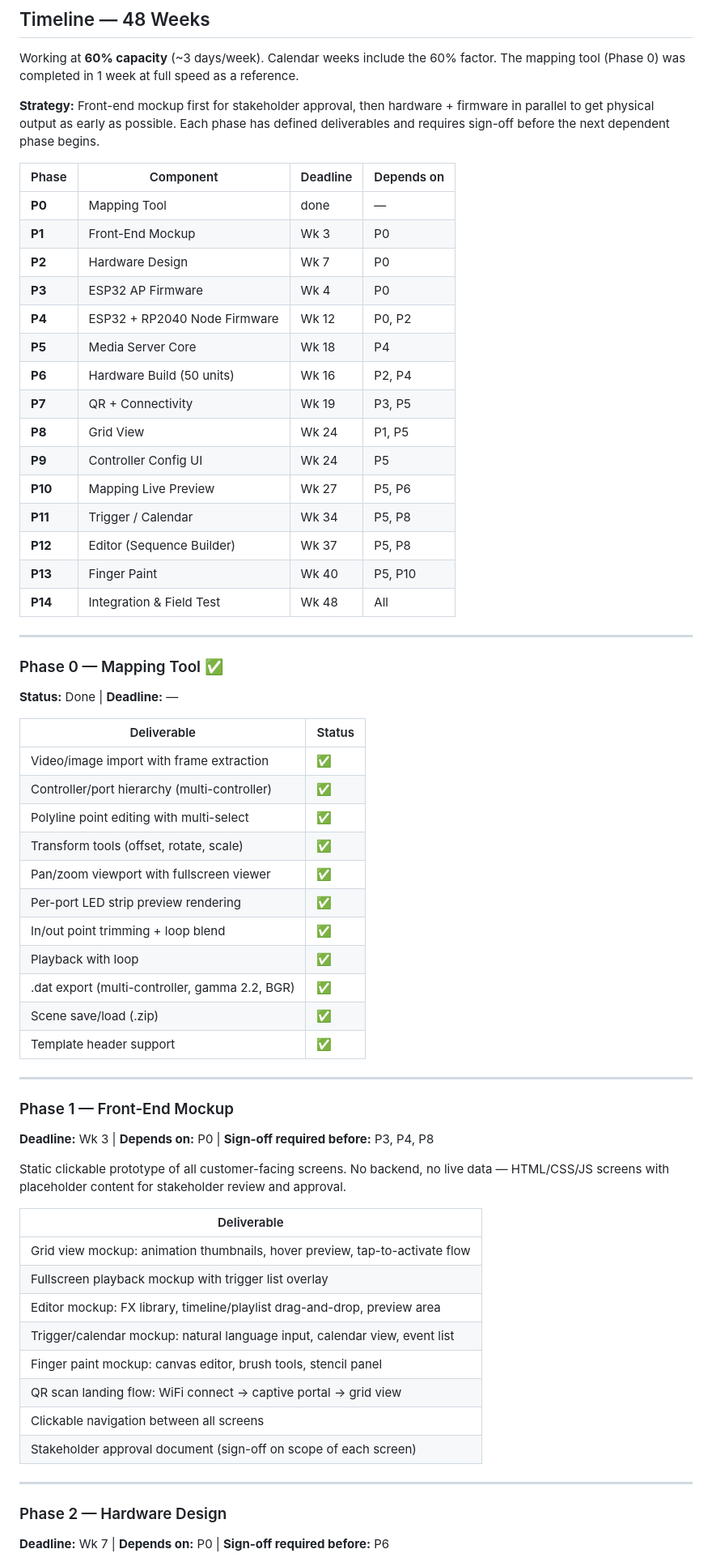
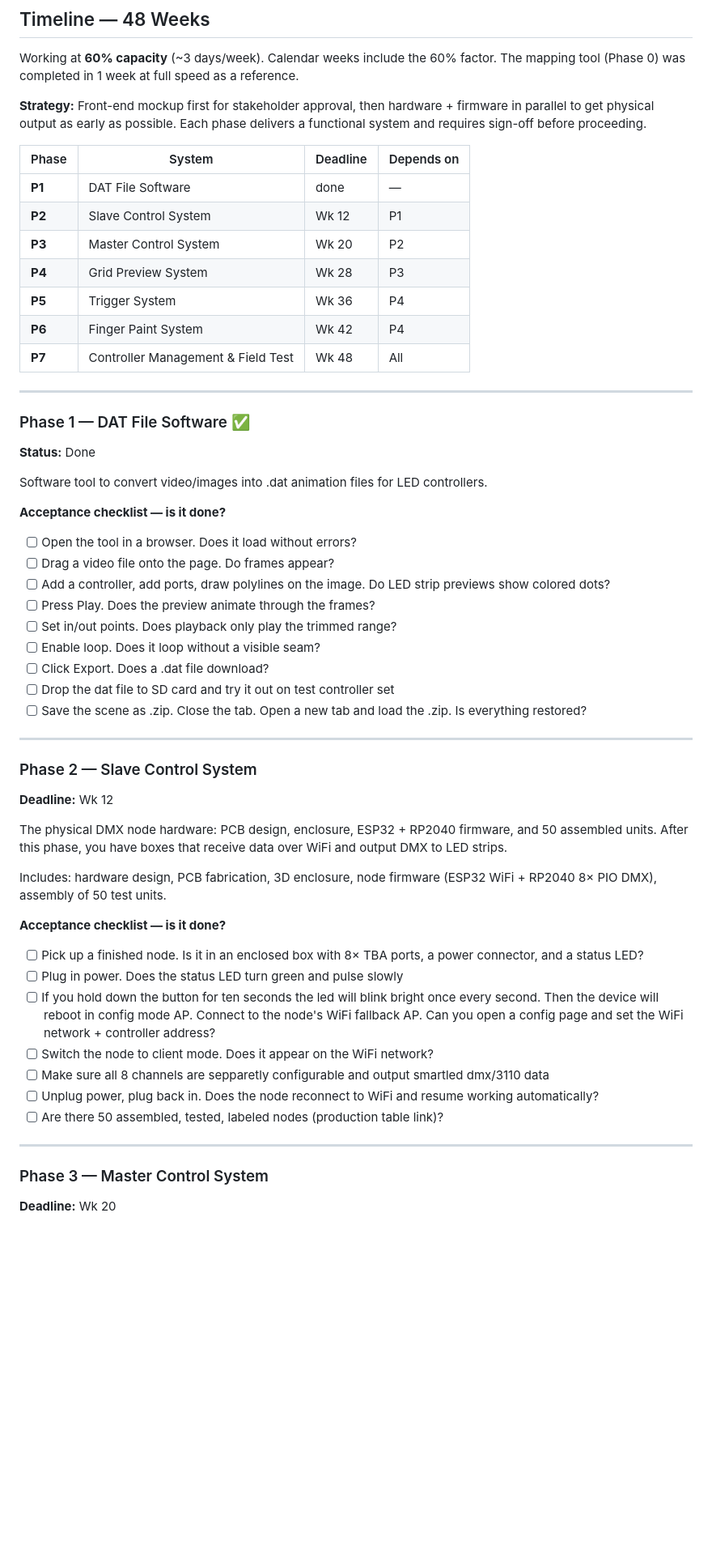
Before and after one commit to KKallas/Le-Dat-Converter, a Markdown page: PROJECT-PLAN.md, the part around one of its changes. Shown at 81% size. Rendered like a GitHub page; blank space fills up the shorter version.

Commit message:
Phase updates

```diff
--- a/PROJECT-PLAN.md
+++ b/PROJECT-PLAN.md
@@ -205,68 +205,61 @@ Central server that stores animations, manages nodes, and serves the front-end a
 
 Working at **60% capacity** (~3 days/week). Calendar weeks include the 60% factor. The mapping tool (Phase 0) was completed in 1 week at full speed as a reference.
 
-**Strategy:** Front-end mockup first for stakeholder approval, then hardware + firmware in parallel to get physical output as early as possible. Each phase has defined deliverables and requires sign-off before the next dependent phase begins.
+**Strategy:** Front-end mockup first for stakeholder approval, then hardware + firmware in parallel to get physical output as early as possible. Each phase delivers a functional system and requires sign-off before proceeding.
 
-| Phase | Component | Deadline | Depends on |
-|-------|-----------|----------|------------|
-| **P0** | Mapping Tool | done | — |
-| **P1** | Front-End Mockup | Wk 3 | P0 |
-| **P2** | Hardware Design | Wk 7 | P0 |
-| **P3** | ESP32 AP Firmware | Wk 4 | P0 |
-| **P4** | ESP32 + RP2040 Node Firmware | Wk 12 | P0, P2 |
-| **P5** | Media Server Core | Wk 18 | P4 |
-| **P6** | Hardware Build (50 units) | Wk 16 | P2, P4 |
-| **P7** | QR + Connectivity | Wk 19 | P3, P5 |
-| **P8** | Grid View | Wk 24 | P1, P5 |
-| **P9** | Controller Config UI | Wk 24 | P5 |
-| **P10** | Mapping Live Preview | Wk 27 | P5, P6 |
-| **P11** | Trigger / Calendar | Wk 34 | P5, P8 |
-| **P12** | Editor (Sequence Builder) | Wk 37 | P5, P8 |
-| **P13** | Finger Paint | Wk 40 | P5, P10 |
-| **P14** | Integration & Field Test | Wk 48 | All |
+| Phase | System | Deadline | Depends on |
+|-------|--------|----------|------------|
+| **P1** | DAT File Software | done | — |
+| **P2** | Slave Control System | Wk 12 | P1 |
+| **P3** | Master Control System | Wk 20 | P2 |
+| **P4** | Grid Preview System | Wk 28 | P3 |
+| **P5** | Trigger System | Wk 36 | P4 |
+| **P6** | Finger Paint System | Wk 42 | P4 |
+| **P7** | Controller Management & Field Test | Wk 48 | All |
 
 ---
 
-### Phase 0 — Mapping Tool ✅
+### Phase 1 — DAT File Software ✅
 
-**Status:** Done | **Deadline:** —
+**Status:** Done
 
-| Deliverable | Status |
-|-------------|--------|
-| Video/image import with frame extraction | ✅ |
-| Controller/port hierarchy (multi-controller) | ✅ |
-| Polyline point editing with multi-select | ✅ |
-| Transform tools (offset, rotate, scale) | ✅ |
-| Pan/zoom viewport with fullscreen viewer | ✅ |
-| Per-port LED strip preview rendering | ✅ |
-| In/out point trimming + loop blend | ✅ |
-| Playback with loop | ✅ |
-| .dat export (multi-controller, gamma 2.2, BGR) | ✅ |
-| Scene save/load (.zip) | ✅ |
-| Template header support | ✅ |
+Software tool to convert video/images into .dat animation files for LED controllers.
+
+**Acceptance checklist — is it done?**
+
+- [ ] Open the tool in a browser. Does it load without errors?
+- [ ] Drag a video file onto the page. Do frames appear?
+- [ ] Add a controller, add ports, draw polylines on the image. Do LED strip previews show colored dots?
+- [ ] Press Play. Does the preview animate through the frames?
+- [ ] Set in/out points. Does playback only play the trimmed range?
+- [ ] Enable loop. Does it loop without a visible seam?
+- [ ] Click Export. Does a .dat file download?
+- [ ] Drop the dat file to SD card and try it out on test controller set
+- [ ] Save the scene as .zip. Close the tab. Open a new tab and load the .zip. Is everything restored?
 
 ---
 
-### Phase 1 — Front-End Mockup
+### Phase 2 — Slave Control System
 
-**Deadline:** Wk 3 | **Depends on:** P0 | **Sign-off required before:** P3, P4, P8
+**Deadline:** Wk 12
 
-Static clickable prototype of all customer-facing screens. No backend, no live data — HTML/CSS/JS screens with placeholder content for stakeholder review and approval.
+The physical DMX node hardware: PCB design, enclosure, ESP32 + RP2040 firmware, and 50 assembled units. After this phase, you have boxes that receive data over WiFi and output DMX to LED strips.
 
-| Deliverable |
-|-------------|
-| Grid view mockup: animation thumbnails, hover preview, tap-to-activate flow |
-| Fullscreen playback mockup with trigger list overlay |
-| Editor mockup: FX library, timeline/playlist drag-and-drop, preview area |
-| Trigger/calendar mockup: natural language input, calendar view, event list |
-| Finger paint mockup: canvas editor, brush tools, stencil panel |
-| QR scan landing flow: WiFi connect → captive portal → grid view |
-| Clickable navigation between all screens |
-| Stakeholder approval document (sign-off on scope of each screen) |
+Includes: hardware design, PCB fabrication, 3D enclosure, node firmware (ESP32 WiFi + RP2040 8× PIO DMX), assembly of 50 test units.
+
+**Acceptance checklist — is it done?**
+
+- [ ] Pick up a finished node. Is it in an enclosed box with 8× TBA ports, a power connector, and a status LED?
+- [ ] Plug in power. Does the status LED turn green and pulse slowly
+- [ ] If you hold down the button for ten seconds the led will blink bright once every second. Then the device will reboot in config mode AP. Connect to the node's WiFi fallback AP. Can you open a config page and set the WiFi network + controller address?
+- [ ] Switch the node to client mode. Does it appear on the WiFi network?
+- [ ] Make sure all 8 channels are sepparetly configurable and output smartled dmx/3110 data
+- [ ] Unplug power, plug back in. Does the node reconnect to WiFi and resume working automatically?
+- [ ] Are there 50 assembled, tested, labeled nodes (production table link)?
 
 ---
 
-### Phase 2 — Hardware Design
+### Phase 3 — Master Control System
 
-**Deadline:** Wk 7 | **Depends on:** P0 | **Sign-off required before:** P6
+**Deadline:** Wk 20
 
```
Also changed, not shown: other parts of PROJECT-PLAN.md (+90 -223 lines).
